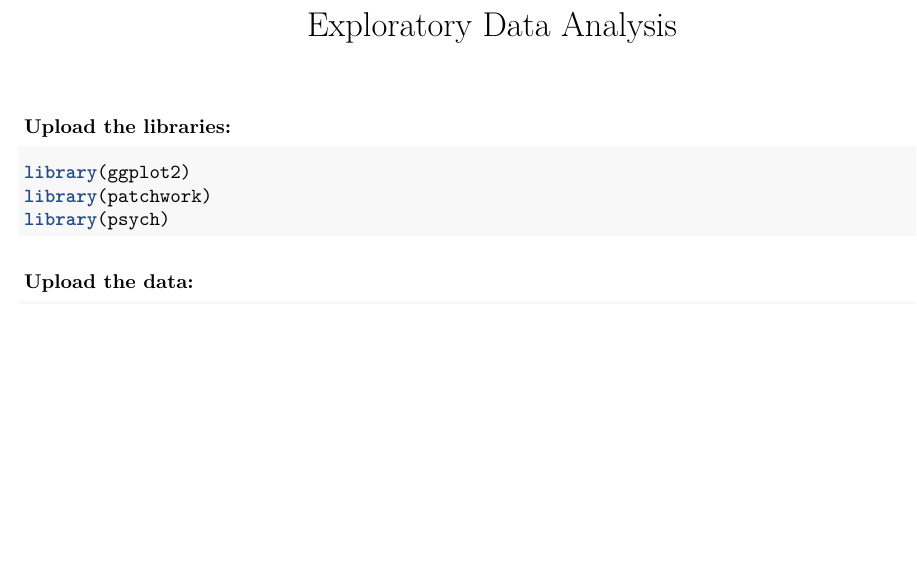
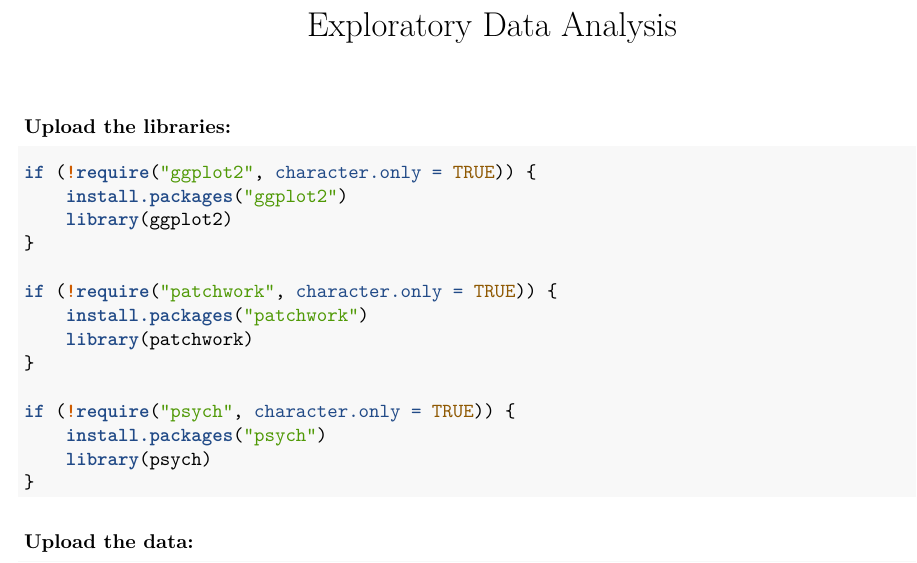
Before and after one commit to stegodasha/Lipid-markers-of-healthy-aging, an R Markdown document (Notebooks/Exploratory_Data_Analysis.Rmd): part of page 1 of 4 before the commit and part of page 1 of 5 after it, cut so that both start at the same text, the shorter picture padded with empty space. Rendered offline with R 4.5, knitr and Pandoc, then LaTeX, with nearby package versions; some code elsewhere in the file could not run offline.

Commit message:
Update Exploratory_Data_Analysis.Rmd

````diff
--- a/Notebooks/Exploratory_Data_Analysis.Rmd
+++ b/Notebooks/Exploratory_Data_Analysis.Rmd
@@ -12,9 +12,20 @@ knitr::opts_chunk$set(echo = TRUE, warning = FALSE, message = FALSE, tidy = TRUE
 ### Upload the libraries:
 
 ```{r}
-library(ggplot2)
-library(patchwork)
-library(psych)
+if (!require("ggplot2", character.only = TRUE)) {
+  install.packages("ggplot2")
+  library(ggplot2)
+}
+
+if (!require("patchwork", character.only = TRUE)) {
+  install.packages("patchwork")
+  library(patchwork)
+}
+
+if (!require("psych", character.only = TRUE)) {
+  install.packages("psych")
+  library(psych)
+}
 ```
 
 ### Upload the data:
````
